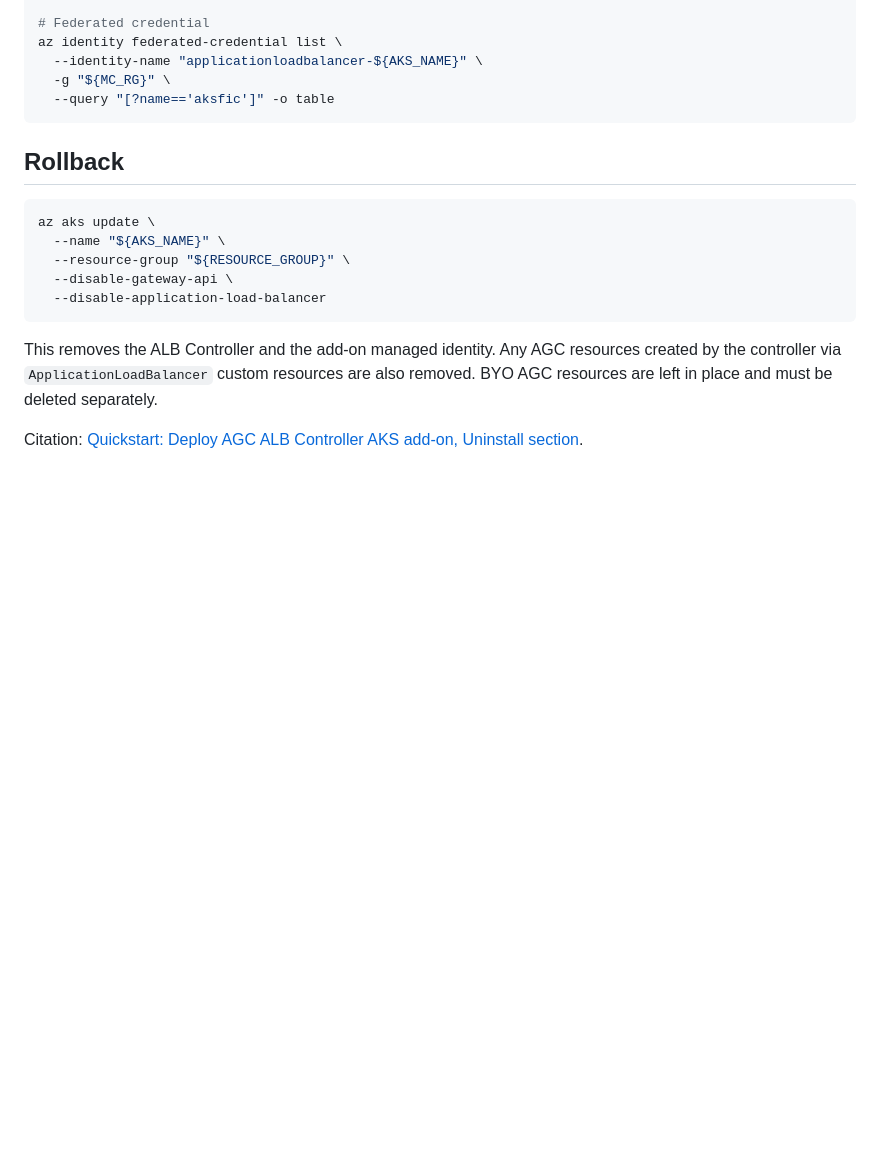
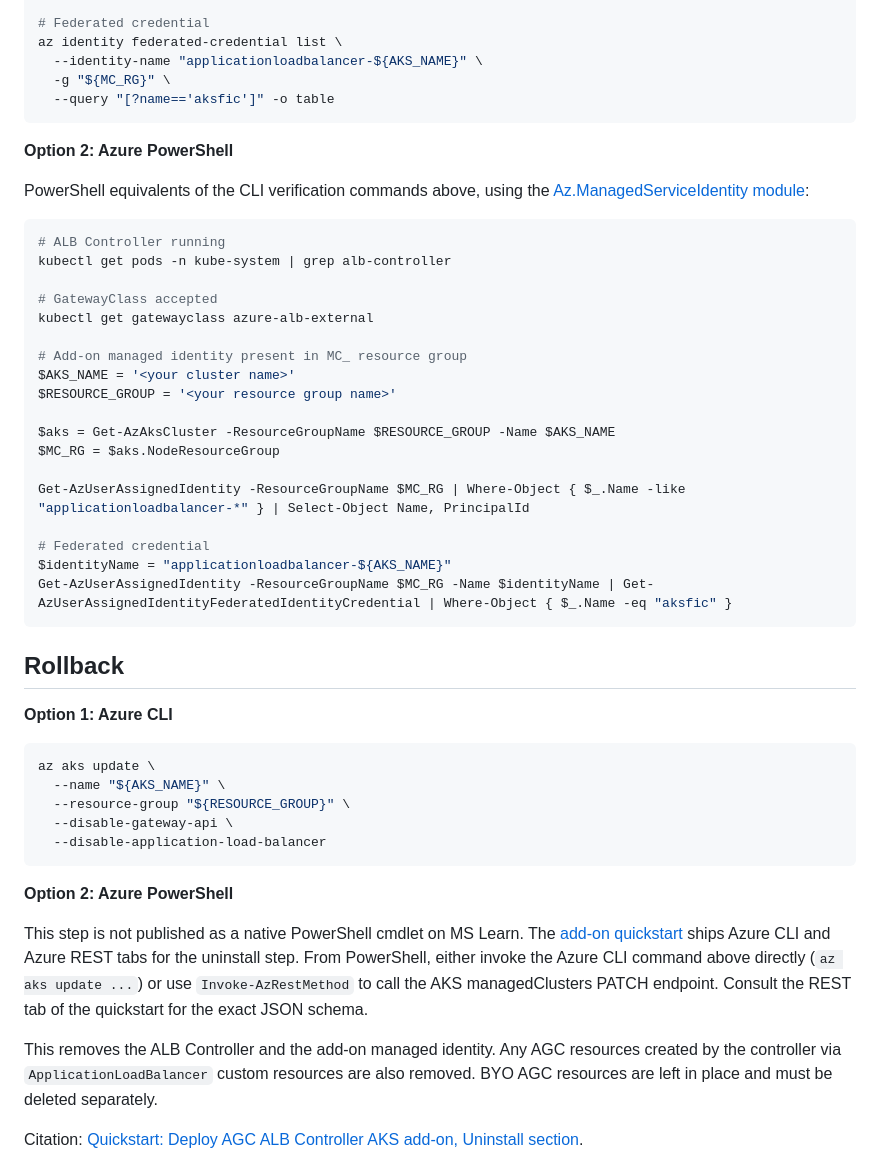
Before and after one commit to martinopedal/aks-automatic-ingress-migration, a Markdown page: docs/aks-automatic-path.md, the part around one of its changes. Rendered like a GitHub page; blank space fills up the shorter version.

````diff
--- a/docs/aks-automatic-path.md
+++ b/docs/aks-automatic-path.md
@@ -133,7 +189,34 @@ az identity federated-credential list \
   --query "[?name=='aksfic']" -o table
 ```
 
+**Option 2: Azure PowerShell**
+
+PowerShell equivalents of the CLI verification commands above, using the [Az.ManagedServiceIdentity module](https://learn.microsoft.com/powershell/module/az.managedserviceidentity):
+
+```powershell
+# ALB Controller running
+kubectl get pods -n kube-system | grep alb-controller
+
+# GatewayClass accepted
+kubectl get gatewayclass azure-alb-external
+
+# Add-on managed identity present in MC_ resource group
+$AKS_NAME = '<your cluster name>'
+$RESOURCE_GROUP = '<your resource group name>'
+
+$aks = Get-AzAksCluster -ResourceGroupName $RESOURCE_GROUP -Name $AKS_NAME
+$MC_RG = $aks.NodeResourceGroup
+
+Get-AzUserAssignedIdentity -ResourceGroupName $MC_RG | Where-Object { $_.Name -like "applicationloadbalancer-*" } | Select-Object Name, PrincipalId
+
+# Federated credential
+$identityName = "applicationloadbalancer-${AKS_NAME}"
+Get-AzUserAssignedIdentity -ResourceGroupName $MC_RG -Name $identityName | Get-AzUserAssignedIdentityFederatedIdentityCredential | Where-Object { $_.Name -eq "aksfic" }
+```
+
 ## Rollback
+
+**Option 1: Azure CLI**
 
 ```bash
 az aks update \
@@ -142,6 +225,10 @@ az aks update \
   --disable-gateway-api \
   --disable-application-load-balancer
 ```
+
+**Option 2: Azure PowerShell**
+
+This step is not published as a native PowerShell cmdlet on MS Learn. The [add-on quickstart](https://learn.microsoft.com/azure/application-gateway/for-containers/quickstart-deploy-application-gateway-for-containers-alb-controller-addon) ships Azure CLI and Azure REST tabs for the uninstall step. From PowerShell, either invoke the Azure CLI command above directly (`az aks update ...`) or use `Invoke-AzRestMethod` to call the AKS managedClusters PATCH endpoint. Consult the REST tab of the quickstart for the exact JSON schema.
 
 This removes the ALB Controller and the add-on managed identity. Any AGC resources created by the controller via `ApplicationLoadBalancer` custom resources are also removed. BYO AGC resources are left in place and must be deleted separately.
 
````
Also changed, not shown: other parts of docs/aks-automatic-path.md (+56 -0 lines).
